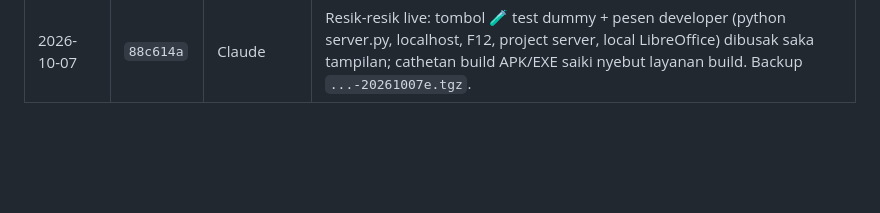
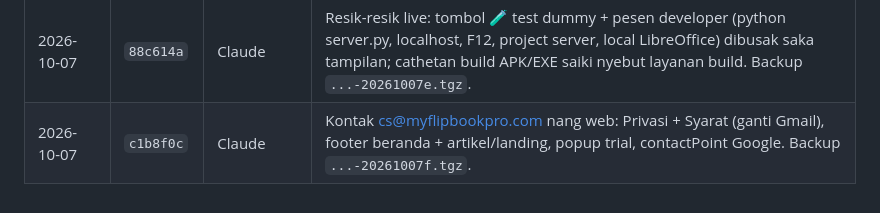
Before and after one commit to agebp21/pdf_project, a Markdown page: DEPLOY.md, the part around the change. Rendered like a GitHub page; blank space fills up the shorter version.

Commit message:
Docs: deploy c1b8f0c (contact email)
Co-Authored-By: Claude Opus 5.5 <noreply@anthropic.com>

```diff
--- a/DEPLOY.md
+++ b/DEPLOY.md
@@ -151,3 +151,4 @@ Menehi paket tanpa bayar: `python3 admin_server.py --grant EMAIL business lifeti
 | 2026-10-07 | `b2915f5` | Claude | 3 artikel SEO segmen mahasiswa (maca jurnal dadi buku, gabung jurnal dadi buku referensi, maca jurnal cepet), sitemap 52 URL. Backup `...-20261007c.tgz`. |
 | 2026-10-07 | `0c368ec` | Claude | Teks UI basa Jawa → Indonesia baku (popup login/trial, pesen Drive/share, draft, menu Organize). Aturan anyar nang AGENTS.md. Backup `...-20261007d.tgz`. |
 | 2026-10-07 | `88c614a` | Claude | Resik-resik live: tombol 🧪 test dummy + pesen developer (python server.py, localhost, F12, project server, local LibreOffice) dibusak saka tampilan; cathetan build APK/EXE saiki nyebut layanan build. Backup `...-20261007e.tgz`. |
+| 2026-10-07 | `c1b8f0c` | Claude | Kontak cs@myflipbookpro.com nang web: Privasi + Syarat (ganti Gmail), footer beranda + artikel/landing, popup trial, contactPoint Google. Backup `...-20261007f.tgz`. |
```
